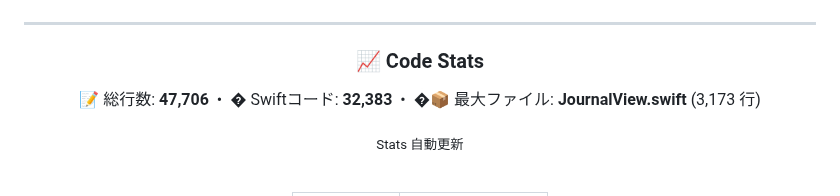
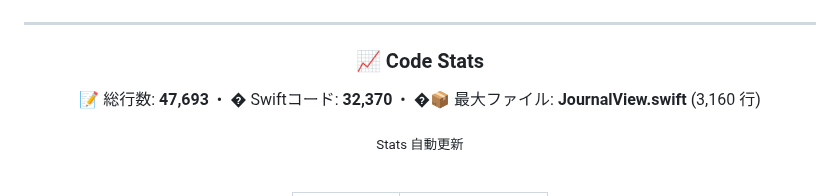
Before and after one commit to Inazumimakoto/lifelog, a Markdown page: README.md, the part around the change. GitHub-like rendering.

Commit message:
docs: update LOC stats [skip ci]

```diff
--- a/README.md
+++ b/README.md
@@ -90,7 +90,7 @@
 ### 📈 Code Stats
 
 <p align="center">
-  📝 総行数: <strong>47,706</strong> &nbsp;•&nbsp; � Swiftコード: <strong>32,383</strong> &nbsp;•&nbsp; �📦 最大ファイル: <strong>JournalView.swift</strong> (3,173 行)
+  📝 総行数: <strong>47,693</strong> &nbsp;•&nbsp; � Swiftコード: <strong>32,370</strong> &nbsp;•&nbsp; �📦 最大ファイル: <strong>JournalView.swift</strong> (3,160 行)
 </p>
 
 <sub>Stats 自動更新</sub>
```
